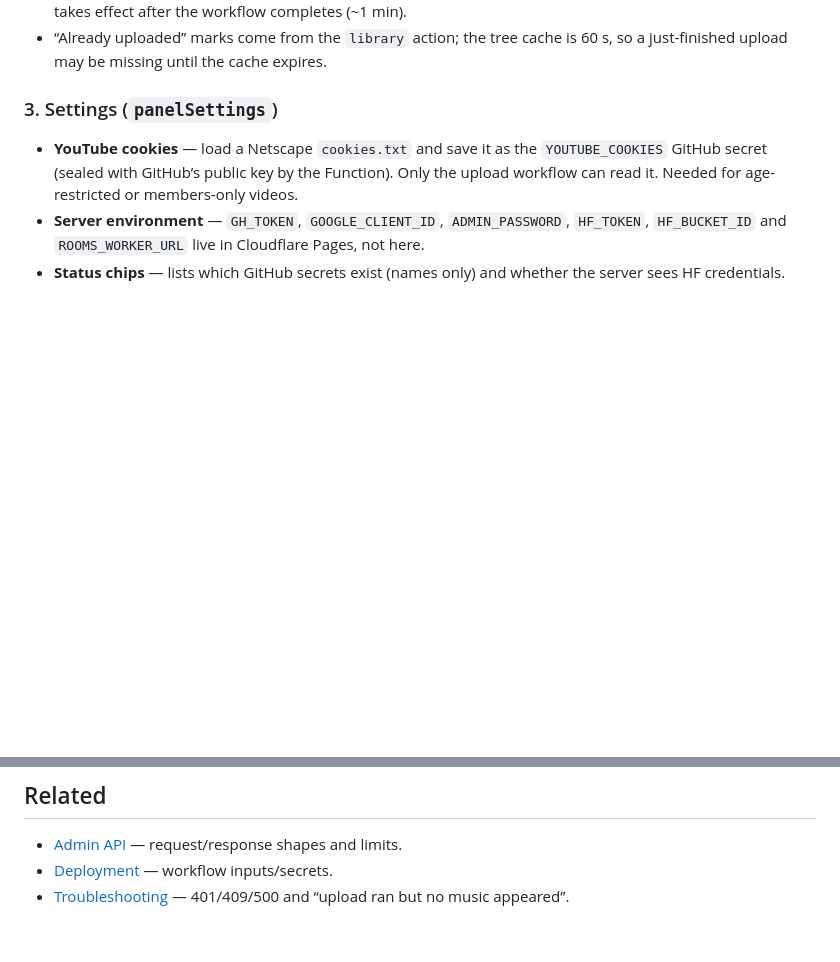
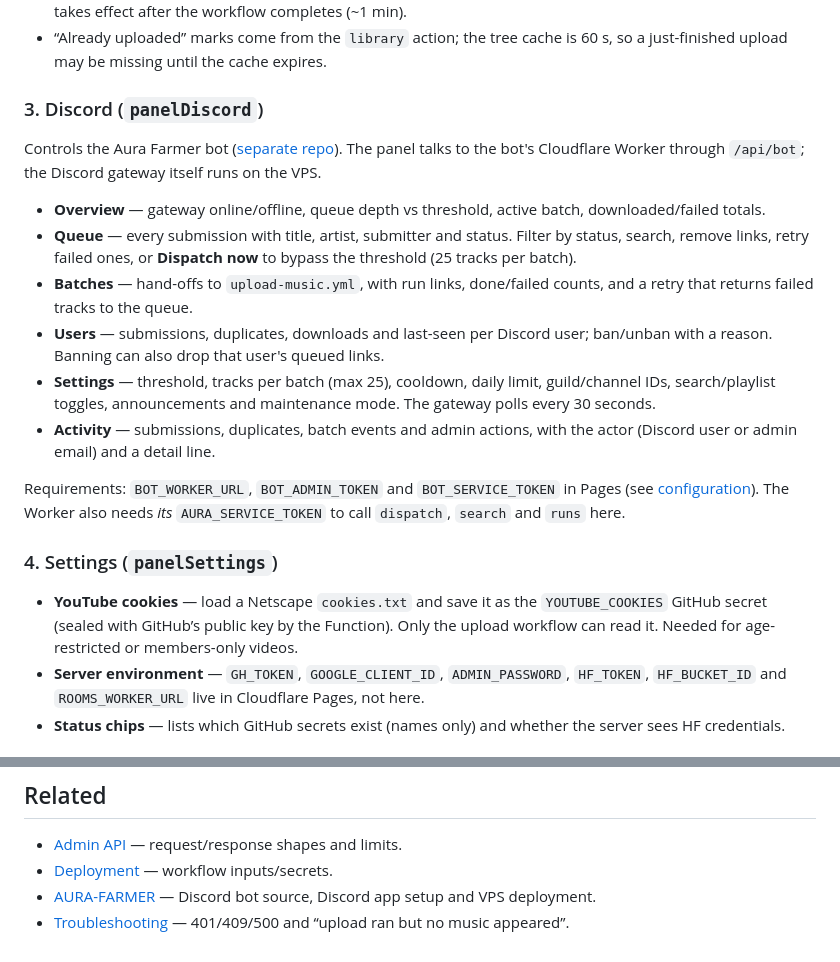
Before and after one commit to abhinavthewc-quick/aura-music, a Markdown page: docs/admin.md, 2 parts joined by grey strips. GitHub-like rendering; blank space fills up the shorter version.

```diff
--- a/docs/admin.md
+++ b/docs/admin.md
@@ -60,7 +60,33 @@ Shows all bucket audio files, grouped with their cover/manifest state.
 - “Already uploaded” marks come from the `library` action; the tree cache is
   60 s, so a just-finished upload may be missing until the cache expires.
 
-### 3. Settings (`panelSettings`)
+### 3. Discord (`panelDiscord`)
+
+Controls the Aura Farmer bot ([separate repo](https://github.com/angel2rider/AURA-FARMER)).
+The panel talks to the bot's Cloudflare Worker through `/api/bot`; the Discord
+gateway itself runs on the VPS.
+
+- **Overview** — gateway online/offline, queue depth vs threshold, active batch,
+  downloaded/failed totals.
+- **Queue** — every submission with title, artist, submitter and status. Filter
+  by status, search, remove links, retry failed ones, or **Dispatch now** to
+  bypass the threshold (25 tracks per batch).
+- **Batches** — hand-offs to `upload-music.yml`, with run links, done/failed
+  counts, and a retry that returns failed tracks to the queue.
+- **Users** — submissions, duplicates, downloads and last-seen per Discord user;
+  ban/unban with a reason. Banning can also drop that user's queued links.
+- **Settings** — threshold, tracks per batch (max 25), cooldown, daily limit,
+  guild/channel IDs, search/playlist toggles, announcements and maintenance
+  mode. The gateway polls every 30 seconds.
+- **Activity** — submissions, duplicates, batch events and admin actions, with
+  the actor (Discord user or admin email) and a detail line.
+
+Requirements: `BOT_WORKER_URL`, `BOT_ADMIN_TOKEN` and `BOT_SERVICE_TOKEN` in
+Pages (see [configuration](configuration.md#2-cloudflare-pages-environment)).
+The Worker also needs *its* `AURA_SERVICE_TOKEN` to call `dispatch`, `search`
+and `runs` here.
+
+### 4. Settings (`panelSettings`)
 
 - **YouTube cookies** — load a Netscape `cookies.txt` and save it as the
   `YOUTUBE_COOKIES` GitHub secret (sealed with GitHub’s public key by the
@@ -133,5 +159,7 @@ Shows all bucket audio files, grouped with their cover/manifest state.
 
 - [Admin API](admin-api.md) — request/response shapes and limits.
 - [Deployment](deployment.md#3-github-actions) — workflow inputs/secrets.
+- [AURA-FARMER](https://github.com/angel2rider/AURA-FARMER) — Discord bot source,
+  Discord app setup and VPS deployment.
 - [Troubleshooting](troubleshooting.md#admin-panel--api) — 401/409/500 and
   “upload ran but no music appeared”.
```
Also changed, not shown: docs/admin-api.md (+41 -1 lines), docs/configuration.md (+10 -0 lines).
